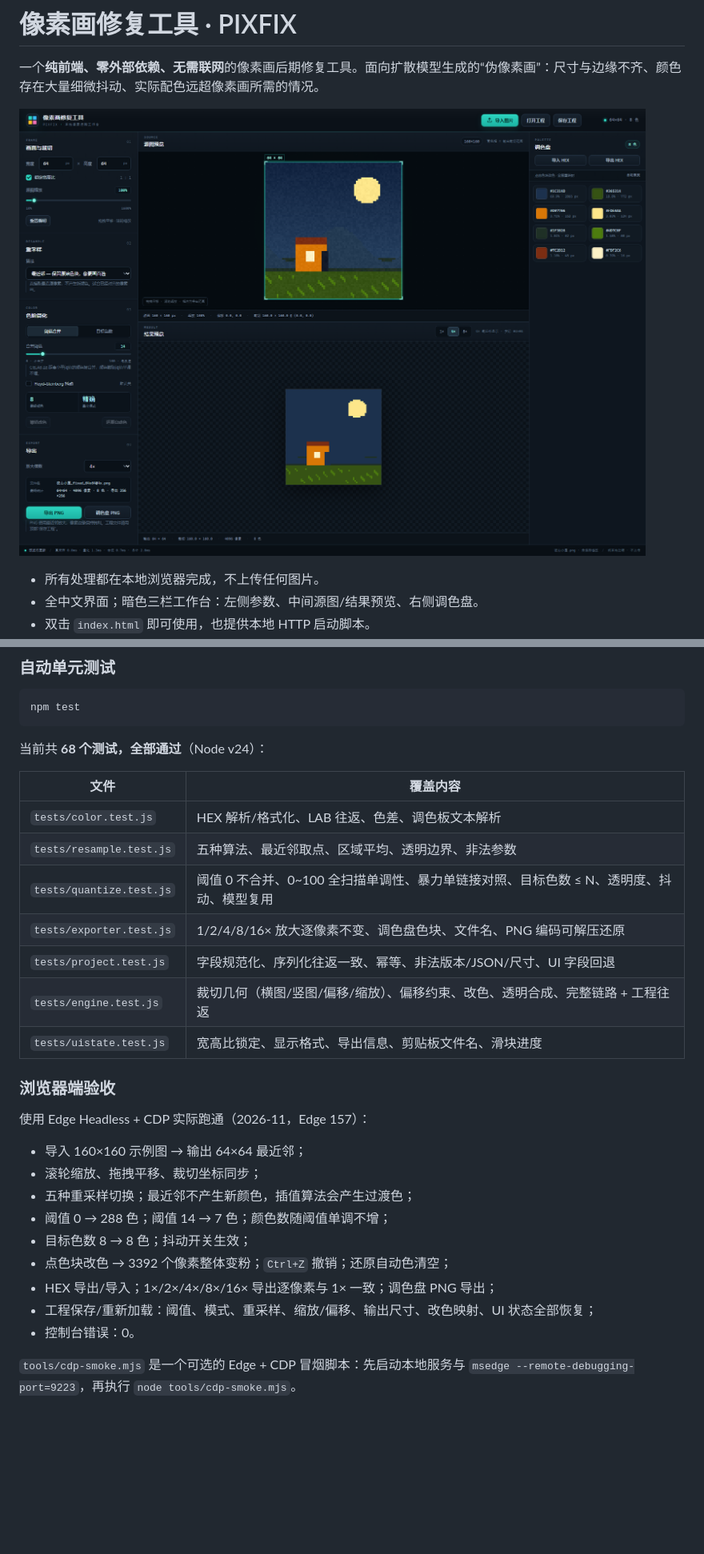
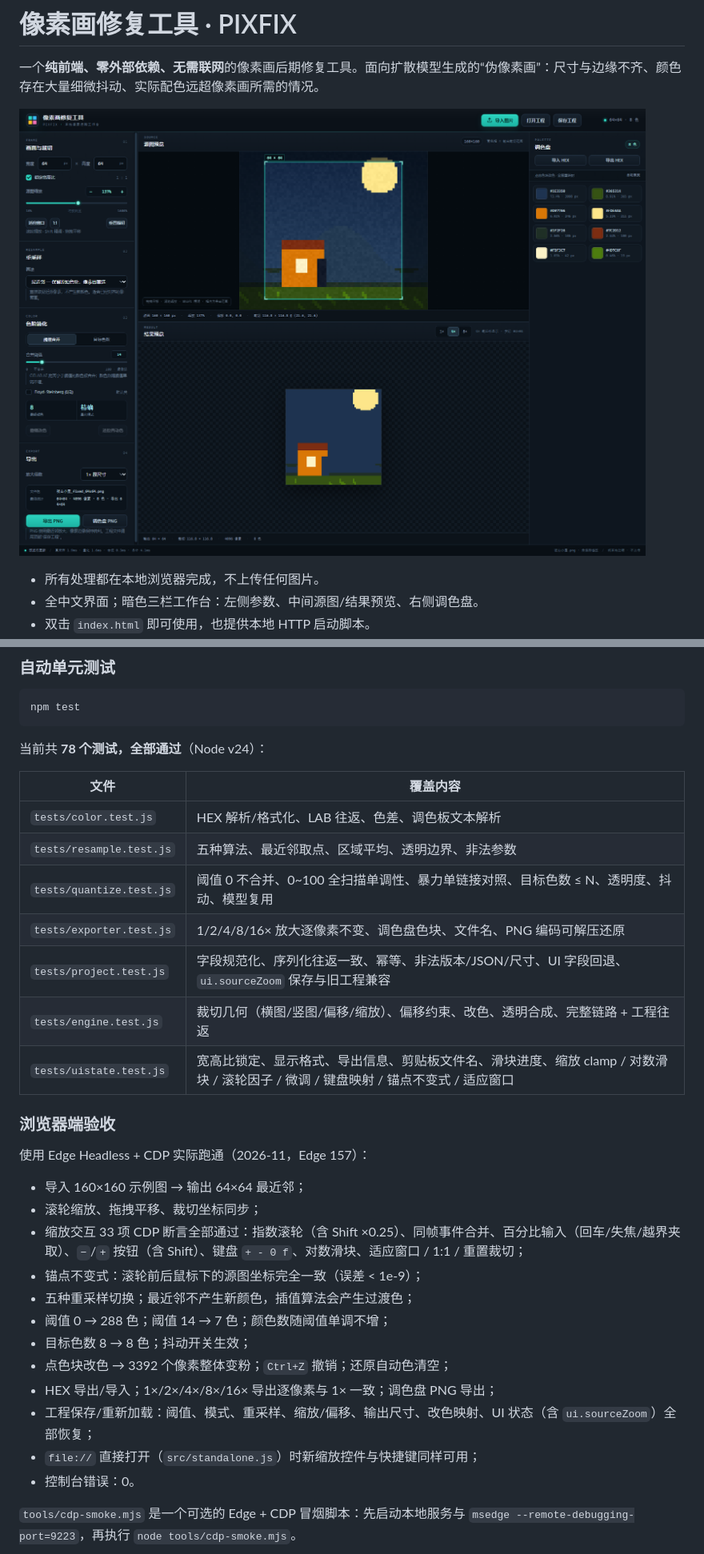
Before and after one commit to INFIcer/pixel-fixer, a Markdown page: README.md, 2 parts joined by grey strips. Shown at 80% size. GitHub-like rendering; pictures changed too: docs/screenshot.png; blank space fills up the shorter version.

Commit message:
缩放交互：连续滚轮 + 对数滑块 + 微调按钮与快捷键

````diff
--- a/README.md
+++ b/README.md
@@ -341,7 +368,7 @@ srcX = crop.x + (outX + 0.5) * crop.width / outW - 0.5
 npm test
 ```
 
-当前共 **68 个测试，全部通过**（Node v24）：
+当前共 **78 个测试，全部通过**（Node v24）：
 
 | 文件 | 覆盖内容 |
 | --- | --- |
@@ -349,9 +376,9 @@ npm test
 | `tests/resample.test.js` | 五种算法、最近邻取点、区域平均、透明边界、非法参数 |
 | `tests/quantize.test.js` | 阈值 0 不合并、0~100 全扫描单调性、暴力单链接对照、目标色数 ≤ N、透明度、抖动、模型复用 |
 | `tests/exporter.test.js` | 1/2/4/8/16× 放大逐像素不变、调色盘色块、文件名、PNG 编码可解压还原 |
-| `tests/project.test.js` | 字段规范化、序列化往返一致、幂等、非法版本/JSON/尺寸、UI 字段回退 |
+| `tests/project.test.js` | 字段规范化、序列化往返一致、幂等、非法版本/JSON/尺寸、UI 字段回退、`ui.sourceZoom` 保存与旧工程兼容 |
 | `tests/engine.test.js` | 裁切几何（横图/竖图/偏移/缩放）、偏移约束、改色、透明合成、完整链路 + 工程往返 |
-| `tests/uistate.test.js` | 宽高比锁定、显示格式、导出信息、剪贴板文件名、滑块进度 |
+| `tests/uistate.test.js` | 宽高比锁定、显示格式、导出信息、剪贴板文件名、滑块进度、缩放 clamp / 对数滑块 / 滚轮因子 / 微调 / 键盘映射 / 锚点不变式 / 适应窗口 |
 
 ### 浏览器端验收
 
@@ -359,12 +386,15 @@ npm test
 
 - 导入 160×160 示例图 → 输出 64×64 最近邻；
 - 滚轮缩放、拖拽平移、裁切坐标同步；
+- 缩放交互 33 项 CDP 断言全部通过：指数滚轮（含 Shift ×0.25）、同帧事件合并、百分比输入（回车/失焦/越界夹取）、`−`/`+` 按钮（含 Shift）、键盘 `+ - 0 f`、对数滑块、适应窗口 / 1:1 / 重置裁切；
+- 锚点不变式：滚轮前后鼠标下的源图坐标完全一致（误差 < 1e-9）；
 - 五种重采样切换；最近邻不产生新颜色，插值算法会产生过渡色；
 - 阈值 0 → 288 色；阈值 14 → 7 色；颜色数随阈值单调不增；
 - 目标色数 8 → 8 色；抖动开关生效；
 - 点色块改色 → 3392 个像素整体变粉；`Ctrl+Z` 撤销；还原自动色清空；
 - HEX 导出/导入；1×/2×/4×/8×/16× 导出逐像素与 1× 一致；调色盘 PNG 导出；
-- 工程保存/重新加载：阈值、模式、重采样、缩放/偏移、输出尺寸、改色映射、UI 状态全部恢复；
+- 工程保存/重新加载：阈值、模式、重采样、缩放/偏移、输出尺寸、改色映射、UI 状态（含 `ui.sourceZoom`）全部恢复；
+- `file://` 直接打开（`src/standalone.js`）时新缩放控件与快捷键同样可用；
 - 控制台错误：0。
 
 `tools/cdp-smoke.mjs` 是一个可选的 Edge + CDP 冒烟脚本：先启动本地服务与
````
Also changed, not shown: other parts of README.md (+33 -5 lines), 8 other files.
